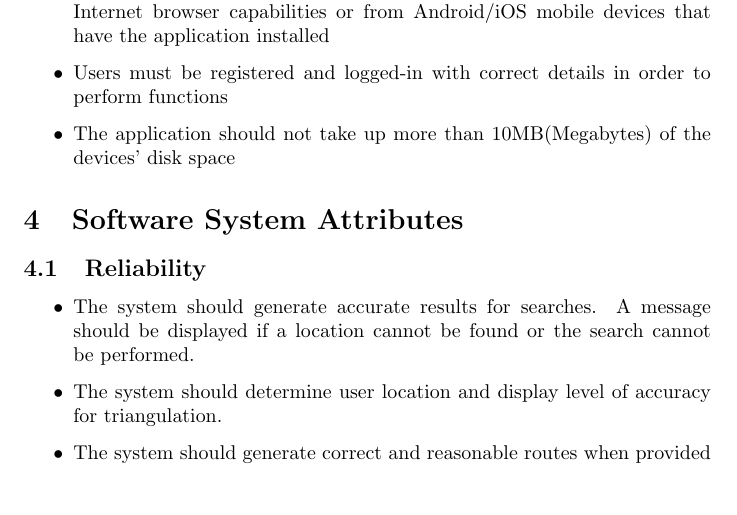
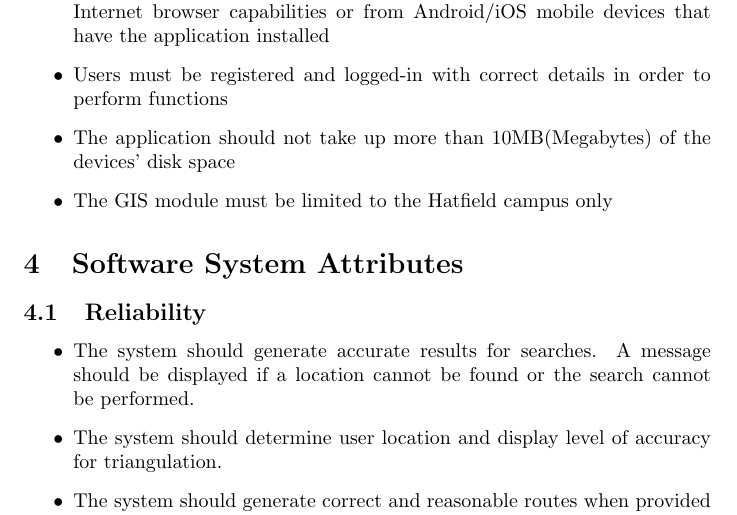
Before and after one commit to perrymatthew/cos301_team_ruby, a LaTeX document (documentation/main.tex, which reads documentation/Introduction/Design_Constraints.tex): part of page 6 of 7, cut so that both start at the same text, the shorter picture padded with empty space. Compiled offline with pdfLaTeX.

Commit message:
Update Design_Constraints.tex

```diff
--- a/documentation/Introduction/Design_Constraints.tex
+++ b/documentation/Introduction/Design_Constraints.tex
@@ -6,5 +6,6 @@
     \item Users will be able to access the system from any mobile device that has Internet browser capabilities or from Android/iOS mobile devices that have the application installed
     \item Users must be registered and logged-in with correct details in order to perform functions
     \item The application should not take up more than 10MB(Megabytes) of the devices' disk space
+    \item The GIS module must be limited to the Hatfield campus only
 
 \end{itemize}
```
